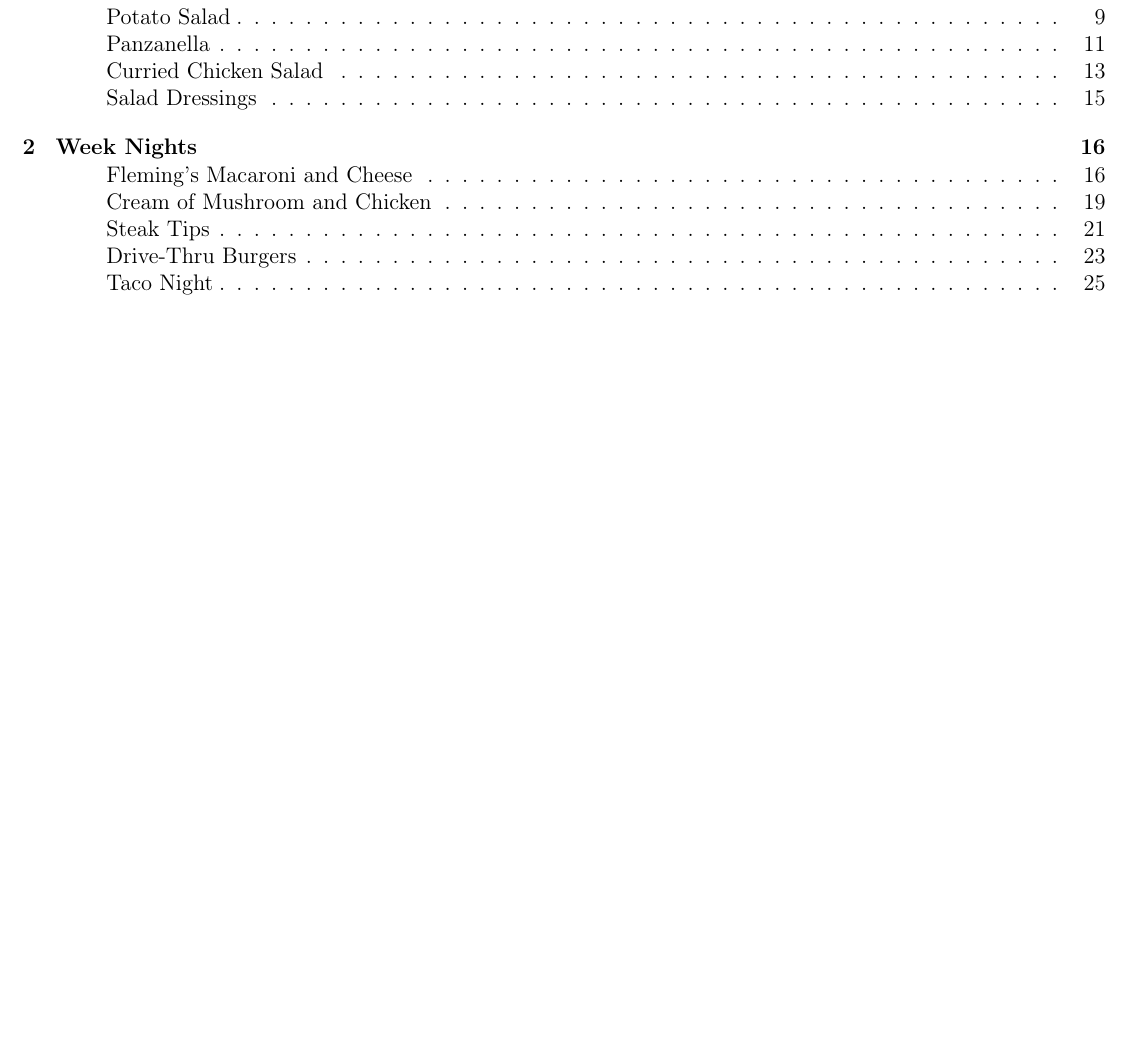
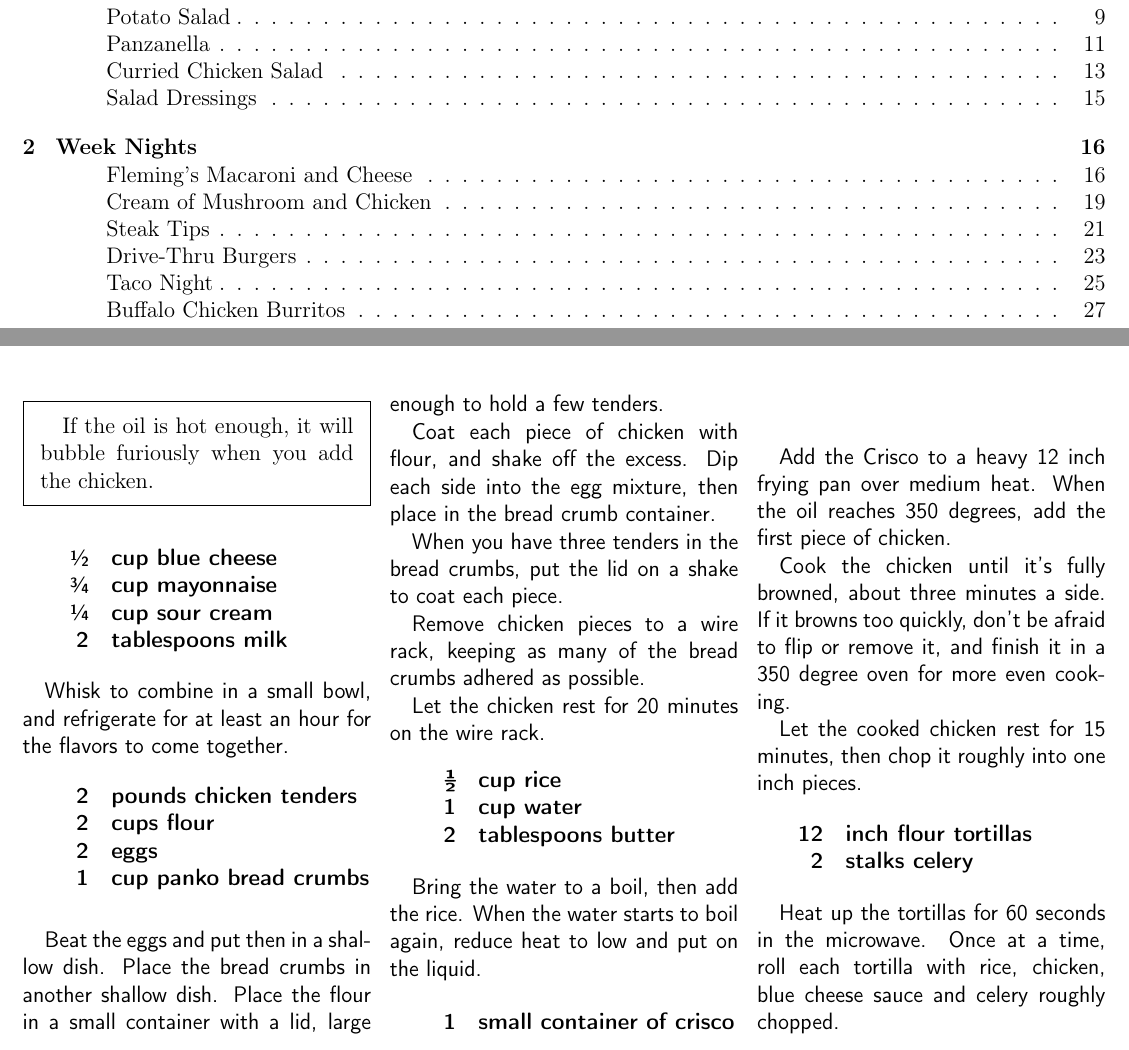
Before and after one commit to chase-seibert/cookbook, a LaTeX thesis (Cookbook.tex, which reads buffalo.tex): part of page 3 of 28 before the commit and two parts of pages 3 and 29 of 30 after it, the two joined at a grey line, cut so that both start at the same text, the shorter picture padded with empty space. Compiled offline with pdfLaTeX.

Commit message:
Added buffalo chicken burrito recipe

```diff
--- /dev/null
+++ b/buffalo.tex
@@ -0,0 +1,62 @@
+
+\fullpageimage{buffalo.png}{}
+
+\section{Buffalo Chicken Burritos}
+\begin{recipe}
+
+\pre{
+    If the oil is hot enough, it will bubble furiously when you add the chicken.
+}
+
+\ingredients{
+    \sfrac{1}{2} & cup blue cheese \\
+    \sfrac{3}{4} & cup mayonnaise \\
+    \sfrac{1}{4} & cup sour cream  \\
+               2 & tablespoons milk \\
+}
+
+Whisk to combine in a small bowl, and refrigerate for at least an hour for the flavors to come together.
+
+\ingredients{
+    2 & pounds chicken tenders \\
+    2 & cups flour \\
+    2 & eggs \\
+    1 & cup panko bread crumbs \\
+}
+
+Beat the eggs and put then in a shallow dish. Place the bread crumbs in another shallow dish. Place the flour in a small container with a lid, large enough to hold a few tenders.
+
+Coat each piece of chicken with flour, and shake off the excess. Dip each side into the egg mixture, then place in the bread crumb container.
+
+When you have three tenders in the bread crumbs, put the lid on a shake to coat each piece.
+
+Remove chicken pieces to a wire rack, keeping as many of the bread crumbs adhered as possible.
+
+Let the chicken rest for 20 minutes on the wire rack.
+
+\ingredients{
+    ½ & cup rice \\
+    1 & cup water \\
+    2 & tablespoons butter \\
+}
+
+Bring the water to a boil, then add the rice. When the water starts to boil again, reduce heat to low and put on the liquid.
+
+\ingredients{
+    1 & small container of crisco \\
+}
+
+Add the Crisco to a heavy 12 inch frying pan over medium heat. When the oil reaches 350 degrees, add the first piece of chicken.
+
+Cook the chicken until it's fully browned, about three minutes a side. If it browns too quickly, don't be afraid to flip or remove it, and finish it in a 350 degree oven for more even cooking.
+
+Let the cooked chicken rest for 15 minutes, then chop it roughly into one inch pieces.
+
+\ingredients{
+    12 & inch flour tortillas \\
+     2 & stalks celery \\
+}
+
+Heat up the tortillas for 60 seconds in the microwave. Once at a time, roll each tortilla with rice, chicken, blue cheese sauce and celery roughly chopped.
+
+\end{recipe}
```
Also changed, not shown: Cookbook.tex (+1 -0 lines).
